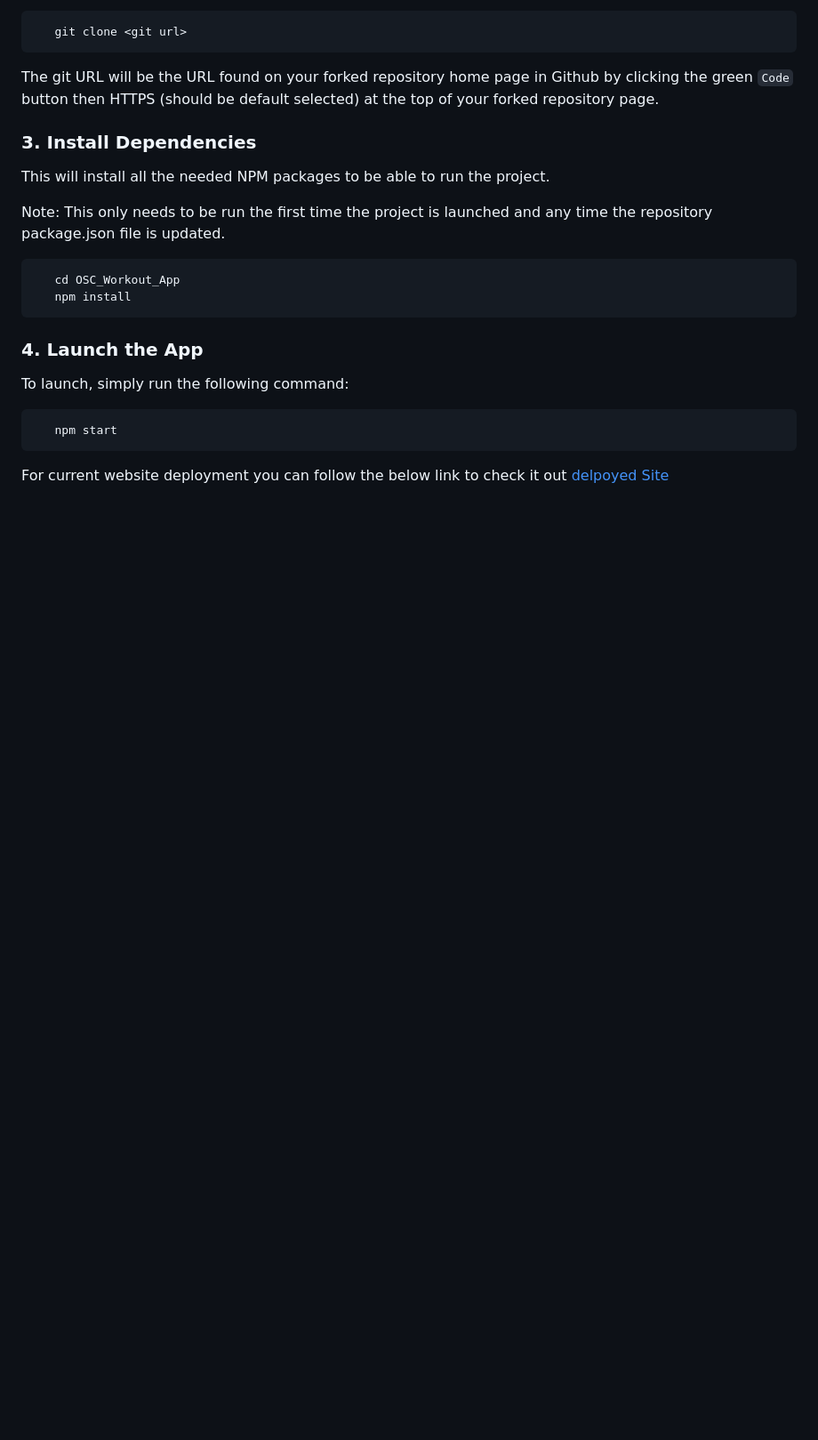
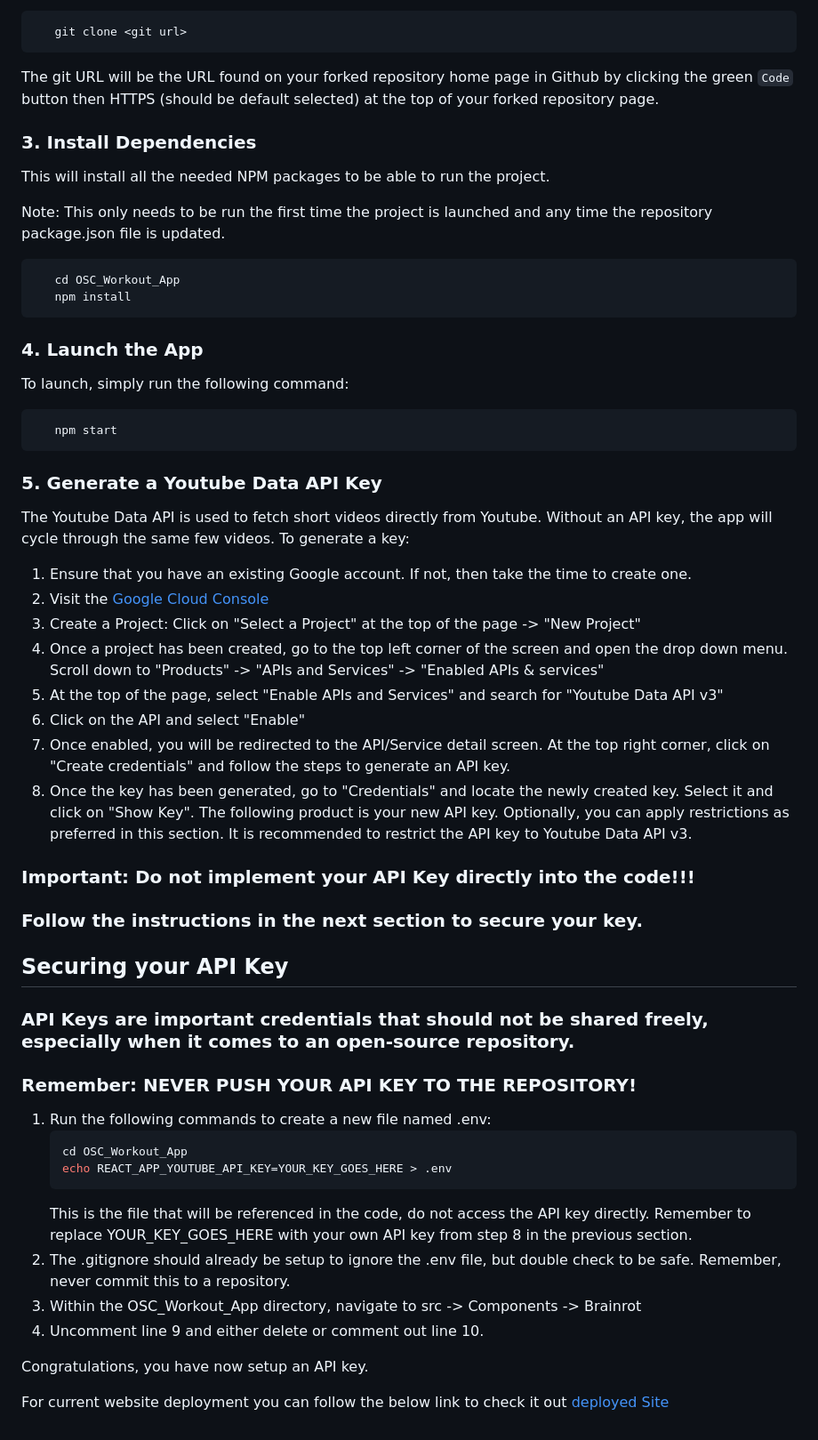
Before and after one commit to ufosc/OSC_Workout_App, a Markdown page: README.md, the part around the change. Shown: that part at 89% size. Rendered like a GitHub page; blank space fills up the shorter version.

Commit message:
Update README.md
Included instructions on generating and securing a Youtube Data API v3 Key.

````diff
--- a/README.md
+++ b/README.md
@@ -55,6 +55,38 @@ To launch, simply run the following command:
 ```sh
    npm start
 ```
+### 5. Generate a Youtube Data API Key
+The Youtube Data API is used to fetch short videos directly from Youtube. Without an API key, the app will cycle through the same few videos. To generate a key:
+
+1. Ensure that you have an existing Google account. If not, then take the time to create one.
+2. Visit the [Google Cloud Console](https://console.cloud.google.com/)
+3. Create a Project: Click on "Select a Project" at the top of the page -> "New Project"
+4. Once a project has been created, go to the top left corner of the screen and open the drop down menu.
+   Scroll down to "Products" -> "APIs and Services" -> "Enabled APIs & services"
+5. At the top of the page, select "Enable APIs and Services" and search for "Youtube Data API v3"
+6. Click on the API and select "Enable"
+7. Once enabled, you will be redirected to the API/Service detail screen. At the top right corner, click on "Create credentials" and follow the steps to generate an API key.
+8. Once the key has been generated, go to "Credentials" and locate the newly created key. Select it and click on "Show Key". The following product is your new API key.
+   Optionally, you can apply restrictions as preferred in this section. It is recommended to restrict the API key to Youtube Data API v3.
+### Important: Do not implement your API Key directly into the code!!!
+### Follow the instructions in the next section to secure your key.
+
+## Securing your API Key
+### API Keys are important credentials that should not be shared freely, especially when it comes to an open-source repository.
+### Remember: NEVER PUSH YOUR API KEY TO THE REPOSITORY!
+
+1. Run the following commands to create a new file named .env:
+   ```sh
+   cd OSC_Workout_App
+   echo REACT_APP_YOUTUBE_API_KEY=YOUR_KEY_GOES_HERE > .env
+   ```
+   This is the file that will be referenced in the code, do not access the API key directly.
+   Remember to replace YOUR_KEY_GOES_HERE with your own API key from step 8 in the previous section.
+3. The .gitignore should already be setup to ignore the .env file, but double check to be safe. Remember, never commit this to a repository.
+4. Within the OSC_Workout_App directory, navigate to src -> Components -> Brainrot
+5. Uncomment line 9 and either delete or comment out line 10.
+
+Congratulations, you have now setup an API key.
 
 For current website deployment you can follow the below link to check it out
-[delpoyed Site](https://ufosc.github.io/OSC_Workout_App)
+[deployed Site](https://ufosc.github.io/OSC_Workout_App)
````
